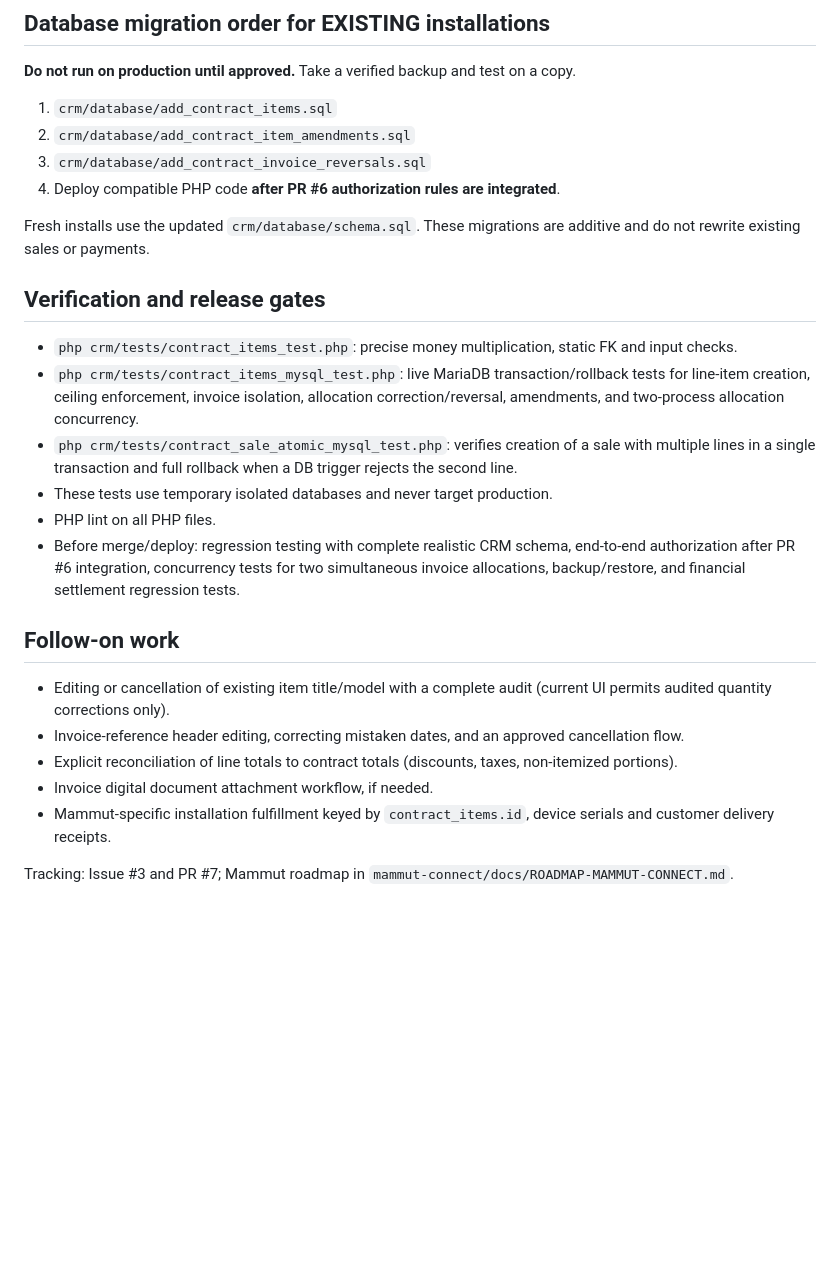
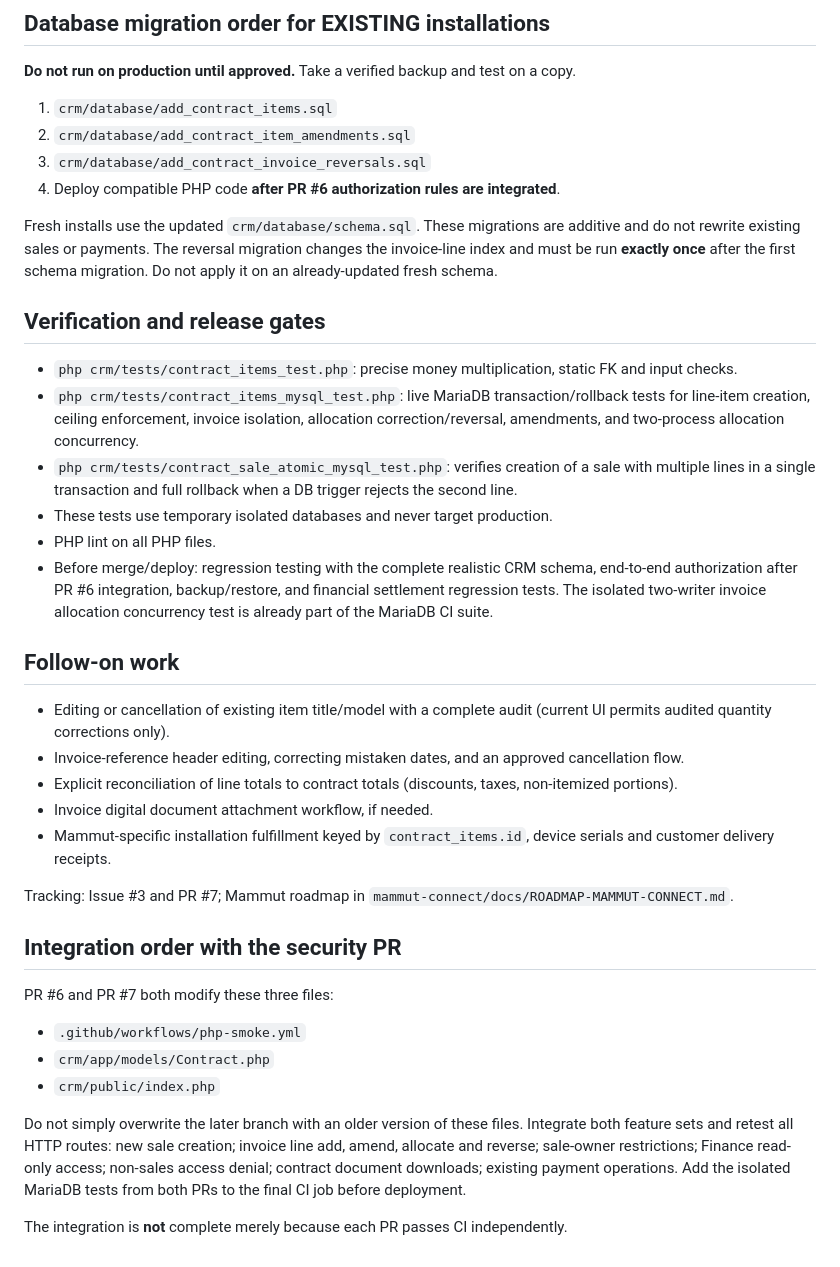
Before and after one commit to MohammadGhaheri/Simple-CRM, a Markdown page: docs/CONTRACT-ITEMS-DESIGN.md, the part around the change. Rendered like a GitHub page; blank space fills up the shorter version.

Commit message:
docs: specify safe migration and role-security integration review

```diff
--- a/docs/CONTRACT-ITEMS-DESIGN.md
+++ b/docs/CONTRACT-ITEMS-DESIGN.md
@@ -43,7 +43,7 @@ Existing sales remain valid without any contract_items rows. No product types, i
 3. `crm/database/add_contract_invoice_reversals.sql`
 4. Deploy compatible PHP code **after PR #6 authorization rules are integrated**.
 
-Fresh installs use the updated `crm/database/schema.sql`. These migrations are additive and do not rewrite existing sales or payments.
+Fresh installs use the updated `crm/database/schema.sql`. These migrations are additive and do not rewrite existing sales or payments. The reversal migration changes the invoice-line index and must be run **exactly once** after the first schema migration. Do not apply it on an already-updated fresh schema.
 
 ## Verification and release gates
 
@@ -52,7 +52,7 @@ Fresh installs use the updated `crm/database/schema.sql`. These migrations are a
 - `php crm/tests/contract_sale_atomic_mysql_test.php`: verifies creation of a sale with multiple lines in a single transaction and full rollback when a DB trigger rejects the second line.
 - These tests use temporary isolated databases and never target production.
 - PHP lint on all PHP files.
-- Before merge/deploy: regression testing with complete realistic CRM schema, end-to-end authorization after PR #6 integration, concurrency tests for two simultaneous invoice allocations, backup/restore, and financial settlement regression tests.
+- Before merge/deploy: regression testing with the complete realistic CRM schema, end-to-end authorization after PR #6 integration, backup/restore, and financial settlement regression tests. The isolated two-writer invoice allocation concurrency test is already part of the MariaDB CI suite.
 
 ## Follow-on work
 
@@ -63,3 +63,14 @@ Fresh installs use the updated `crm/database/schema.sql`. These migrations are a
 - Mammut-specific installation fulfillment keyed by `contract_items.id`, device serials and customer delivery receipts.
 
 Tracking: Issue #3 and PR #7; Mammut roadmap in `mammut-connect/docs/ROADMAP-MAMMUT-CONNECT.md`.
+
+## Integration order with the security PR
+
+PR #6 and PR #7 both modify these three files:
+- `.github/workflows/php-smoke.yml`
+- `crm/app/models/Contract.php`
+- `crm/public/index.php`
+
+Do not simply overwrite the later branch with an older version of these files. Integrate both feature sets and retest all HTTP routes: new sale creation; invoice line add, amend, allocate and reverse; sale-owner restrictions; Finance read-only access; non-sales access denial; contract document downloads; existing payment operations. Add the isolated MariaDB tests from both PRs to the final CI job before deployment.
+
+The integration is **not** complete merely because each PR passes CI independently.
```
